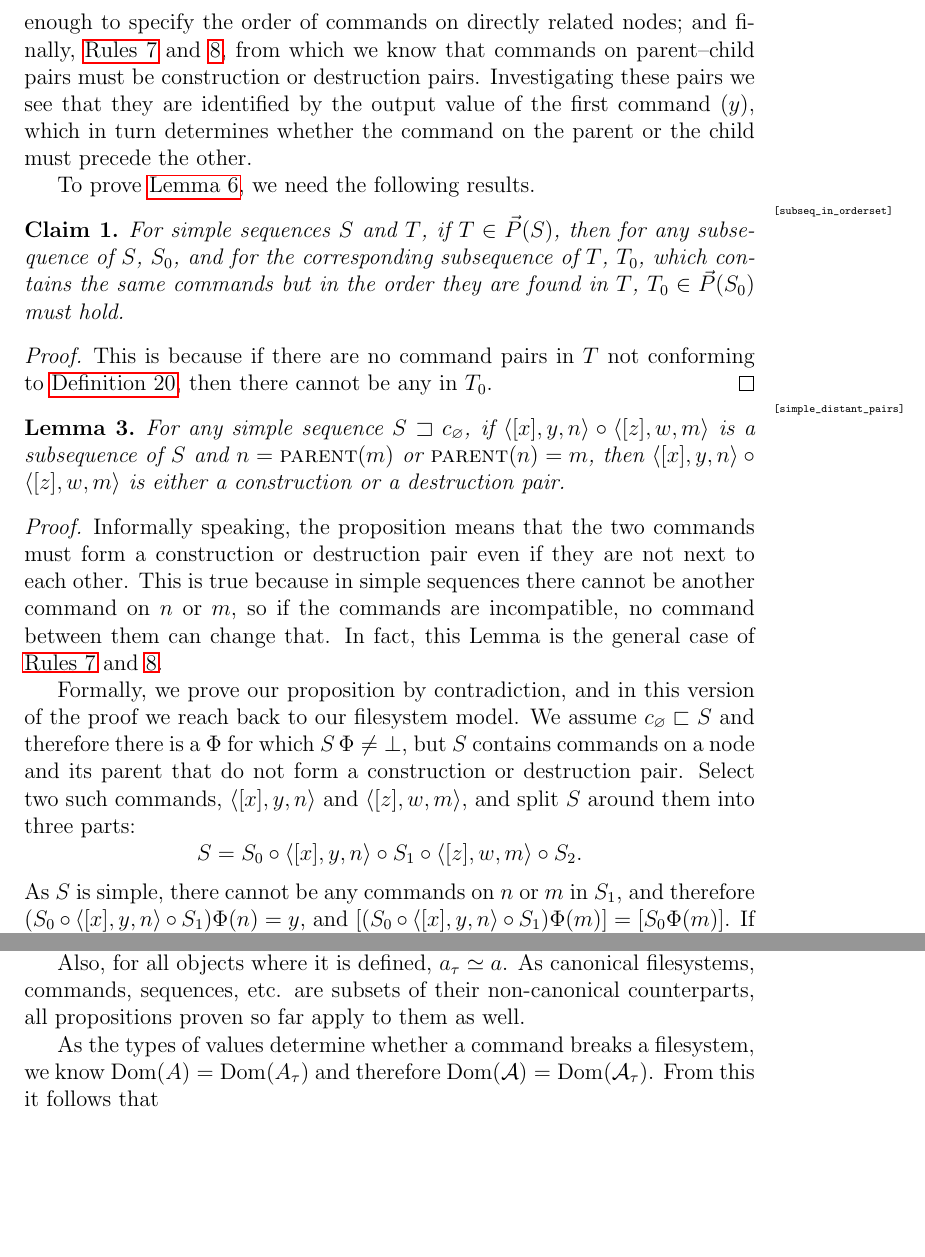
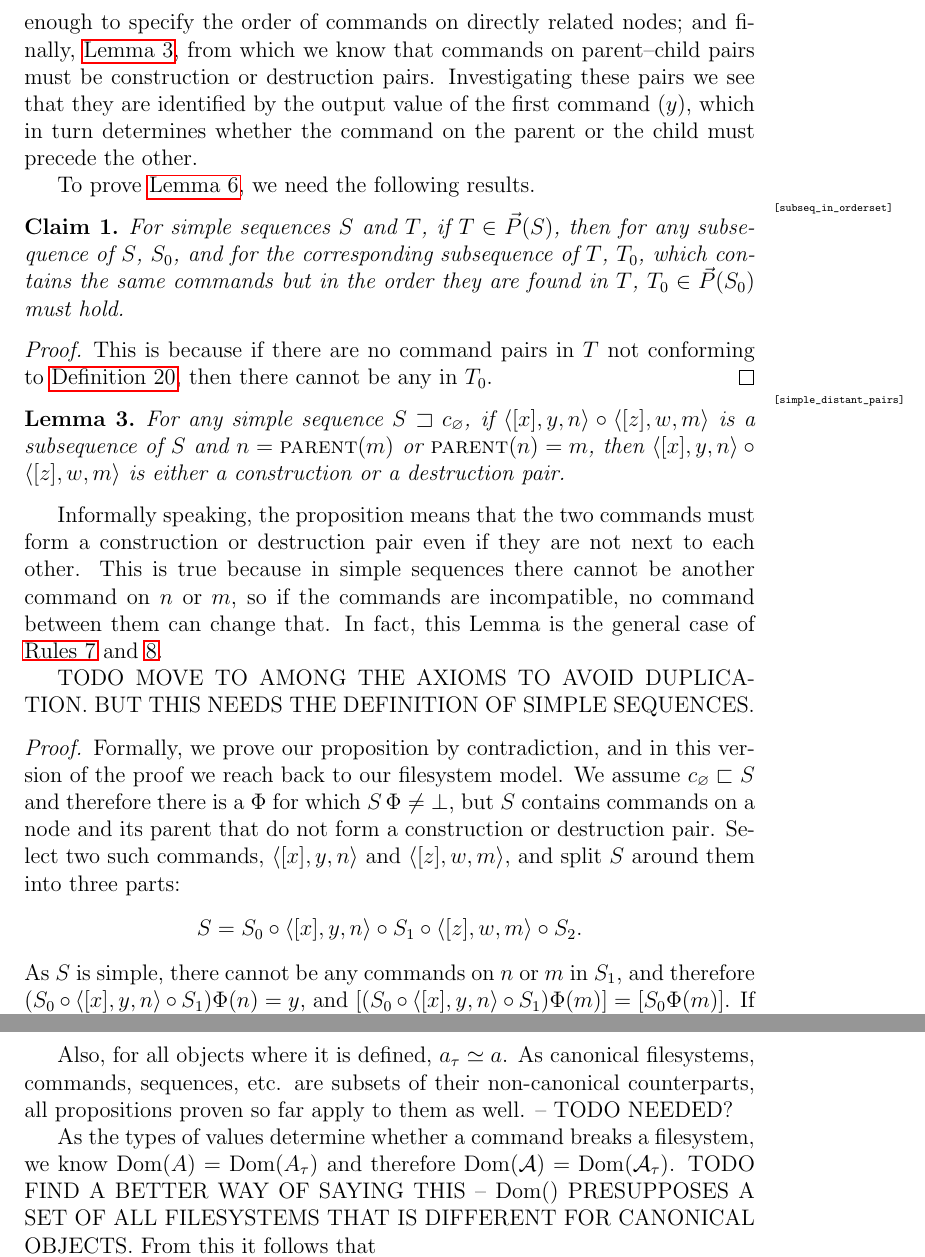
Before and after one commit to csirmaz/AlgebraicSyncPaper, a LaTeX paper (p2/paper.tex, which reads p2/ordering.tex, p2/works-inverse.tex): two parts of pages 15 and 24 of 39 before the commit and two parts of pages 15 and 25 of 39 after it, joined at a grey line, cut so that both start at the same text, the shorter picture padded with empty space. Compiled offline with pdfLaTeX.

Commit message:
Added TODO comments

```diff
--- a/p2/ordering.tex
+++ b/p2/ordering.tex
@@ -45,7 +45,7 @@ with comparable nodes;
 \cref{connected_changes}, from which we know that if $U$ contains commands on two comparable
 nodes, then it contains commands on all nodes in between, so it is enough to specify
 the order of commands on directly related nodes;
-and finally, \cref{ax_directchild_breaks,ax_directparent_breaks}, from which we know
+and finally, \cref{simple_distant_pairs}, from which we know
 that commands on parent--child pairs must be construction or destruction pairs.
 Investigating these pairs we see that they are identified by the output value of the first command ($y$),
 which in turn determines whether the command on the parent or the child must precede the other.
@@ -70,7 +70,7 @@ For any simple sequence $\wrksx{S}$,
 if $\cxynv\cc\czwmv$ is a subsequence of $S$ and $n=\parent(m)$ or $\parent(n)=m$,
 then $\cxynv\cc\czwmv$ is either a construction or a destruction pair.
 \end{mylem}
-\begin{proof}
+
 Informally speaking, the proposition means that
 the two commands must form a construction or destruction pair even
 if they are not next to each other.
@@ -80,9 +80,11 @@ so if the commands are incompatible, no command between them can change that.
 In fact, this \namecref{simple_distant_pairs} is the general case
 of \cref{ax_directchild_breaks,ax_directparent_breaks}.
 
+TODO MOVE TO AMONG THE AXIOMS TO AVOID DUPLICATION.
+BUT THIS NEEDS THE DEFINITION OF SIMPLE SEQUENCES.
+
+\begin{proof}
 % BACK_TO_THE_FS TODO
-% TODO Review any proof depending on "nothing changes FS at n until...".
-% TODO Move to rules
 % TODO APPENDIX
 Formally, we prove our proposition by contradiction,
 and in this version of the proof we reach back to our filesystem model.
--- a/p2/works-inverse.tex
+++ b/p2/works-inverse.tex
@@ -192,18 +192,17 @@ for any filesystem $\FS$ and command $\alpha$,
 $\T{\alpha}(\T{\FS}) = \T{(\alpha\aFS)}$.
 
 
-% TODO ???
 Also, for all objects where it is defined, $\T{a}\typeeq a$.
 As canonical filesystems, commands, sequences, etc.
 are subsets of their non-canonical counterparts,
 all propositions proven so far apply to them as well.
-
+-- TODO NEEDED? % TODO
 
 As the types of values determine whether a command breaks a filesystem,
 we know $\Dom{A}=\Dom{\TA}$ and therefore $\Dom{\sqs{A}}=\Dom{\T{\sqs{A}}}$.
+TODO FIND A BETTER WAY OF SAYING THIS -- $\Dom{}$ PRESUPPOSES A SET OF % TODO
+ALL FILESYSTEMS THAT IS DIFFERENT FOR CANONICAL OBJECTS.
 From this it follows that
-% TODO what's the set of all filesystems?
-% TODO:
 \begin{mycor}\mlabel{repr_works_is_same}
 \begin{gather*}
 \worksmnil{\sqs{A}} \Longleftrightarrow \worksmnil{\T{\sqs{A}}} \\
```
Also changed, not shown: p2/axioms.tex (+3 -3 lines), p2/rec-intro.tex (+1 -1 lines).
